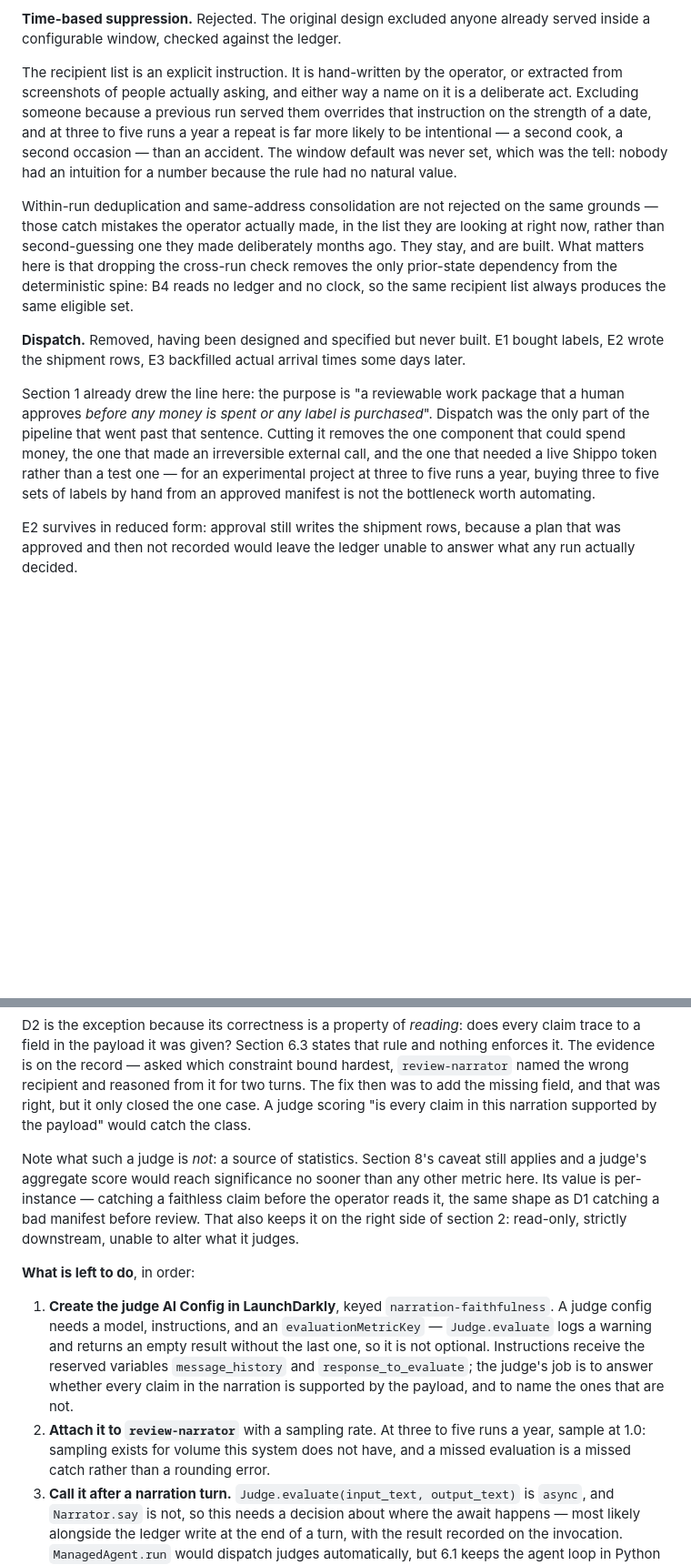
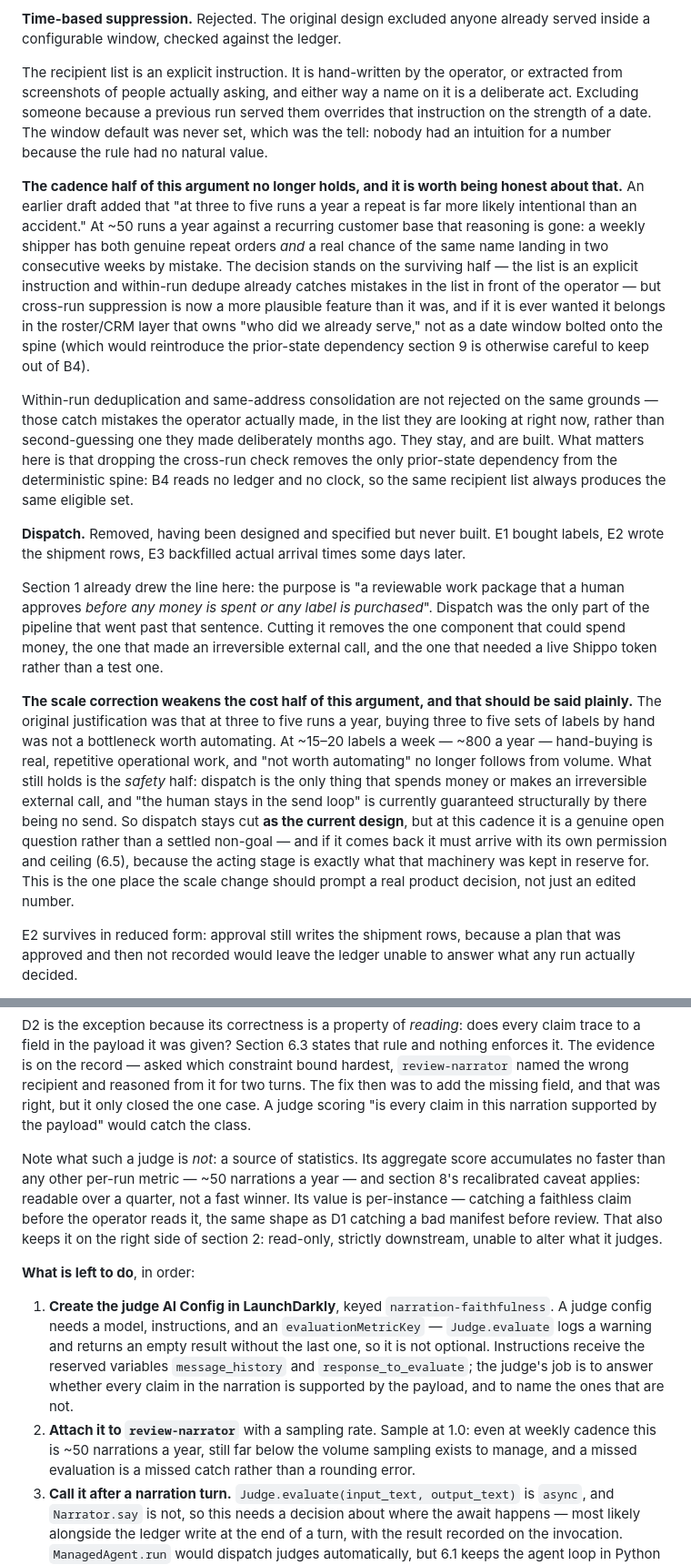
Before and after one commit to jeremy-m-mcgee/bbq-shipment-agent, a Markdown page: docs/design.md, 2 parts joined by grey strips. Shown at 91% size. GitHub-like rendering; blank space fills up the shorter version.

```diff
--- a/docs/design.md
+++ b/docs/design.md
@@ -673,13 +682,17 @@ This entry read "raising the authority ceiling" while a ceiling existed. It no l
 
 **Time-based suppression.** Rejected. The original design excluded anyone already served inside a configurable window, checked against the ledger.
 
-The recipient list is an explicit instruction. It is hand-written by the operator, or extracted from screenshots of people actually asking, and either way a name on it is a deliberate act. Excluding someone because a previous run served them overrides that instruction on the strength of a date, and at three to five runs a year a repeat is far more likely to be intentional — a second cook, a second occasion — than an accident. The window default was never set, which was the tell: nobody had an intuition for a number because the rule had no natural value.
+The recipient list is an explicit instruction. It is hand-written by the operator, or extracted from screenshots of people actually asking, and either way a name on it is a deliberate act. Excluding someone because a previous run served them overrides that instruction on the strength of a date. The window default was never set, which was the tell: nobody had an intuition for a number because the rule had no natural value.
+
+**The cadence half of this argument no longer holds, and it is worth being honest about that.** An earlier draft added that "at three to five runs a year a repeat is far more likely intentional than an accident." At ~50 runs a year against a recurring customer base that reasoning is gone: a weekly shipper has both genuine repeat orders *and* a real chance of the same name landing in two consecutive weeks by mistake. The decision stands on the surviving half — the list is an explicit instruction and within-run dedupe already catches mistakes in the list in front of the operator — but cross-run suppression is now a more plausible feature than it was, and if it is ever wanted it belongs in the roster/CRM layer that owns "who did we already serve," not as a date window bolted onto the spine (which would reintroduce the prior-state dependency section 9 is otherwise careful to keep out of B4).
 
 Within-run deduplication and same-address consolidation are not rejected on the same grounds — those catch mistakes the operator actually made, in the list they are looking at right now, rather than second-guessing one they made deliberately months ago. They stay, and are built. What matters here is that dropping the cross-run check removes the only prior-state dependency from the deterministic spine: B4 reads no ledger and no clock, so the same recipient list always produces the same eligible set.
 
 **Dispatch.** Removed, having been designed and specified but never built. E1 bought labels, E2 wrote the shipment rows, E3 backfilled actual arrival times some days later.
 
-Section 1 already drew the line here: the purpose is "a reviewable work package that a human approves *before any money is spent or any label is purchased*". Dispatch was the only part of the pipeline that went past that sentence. Cutting it removes the one component that could spend money, the one that made an irreversible external call, and the one that needed a live Shippo token rather than a test one — for an experimental project at three to five runs a year, buying three to five sets of labels by hand from an approved manifest is not the bottleneck worth automating.
+Section 1 already drew the line here: the purpose is "a reviewable work package that a human approves *before any money is spent or any label is purchased*". Dispatch was the only part of the pipeline that went past that sentence. Cutting it removes the one component that could spend money, the one that made an irreversible external call, and the one that needed a live Shippo token rather than a test one.
+
+**The scale correction weakens the cost half of this argument, and that should be said plainly.** The original justification was that at three to five runs a year, buying three to five sets of labels by hand was not a bottleneck worth automating. At ~15–20 labels a week — ~800 a year — hand-buying is real, repetitive operational work, and "not worth automating" no longer follows from volume. What still holds is the *safety* half: dispatch is the only thing that spends money or makes an irreversible external call, and "the human stays in the send loop" is currently guaranteed structurally by there being no send. So dispatch stays cut **as the current design**, but at this cadence it is a genuine open question rather than a settled non-goal — and if it comes back it must arrive with its own permission and ceiling (6.5), because the acting stage is exactly what that machinery was kept in reserve for. This is the one place the scale change should prompt a real product decision, not just an edited number.
 
 E2 survives in reduced form: approval still writes the shipment rows, because a plan that was approved and then not recorded would leave the ledger unable to answer what any run actually decided.
 
@@ -797,12 +810,12 @@ The question was never whether judges are available but where one answers someth
 
 D2 is the exception because its correctness is a property of *reading*: does every claim trace to a field in the payload it was given? Section 6.3 states that rule and nothing enforces it. The evidence is on the record — asked which constraint bound hardest, `review-narrator` named the wrong recipient and reasoned from it for two turns. The fix then was to add the missing field, and that was right, but it only closed the one case. A judge scoring "is every claim in this narration supported by the payload" would catch the class.
 
-Note what such a judge is *not*: a source of statistics. Section 8's caveat still applies and a judge's aggregate score would reach significance no sooner than any other metric here. Its value is per-instance — catching a faithless claim before the operator reads it, the same shape as D1 catching a bad manifest before review. That also keeps it on the right side of section 2: read-only, strictly downstream, unable to alter what it judges.
+Note what such a judge is *not*: a source of statistics. Its aggregate score accumulates no faster than any other per-run metric — ~50 narrations a year — and section 8's recalibrated caveat applies: readable over a quarter, not a fast winner. Its value is per-instance — catching a faithless claim before the operator reads it, the same shape as D1 catching a bad manifest before review. That also keeps it on the right side of section 2: read-only, strictly downstream, unable to alter what it judges.
 
 **What is left to do**, in order:
 
 1. **Create the judge AI Config in LaunchDarkly**, keyed `narration-faithfulness`. A judge config needs a model, instructions, and an `evaluationMetricKey` — `Judge.evaluate` logs a warning and returns an empty result without the last one, so it is not optional. Instructions receive the reserved variables `message_history` and `response_to_evaluate`; the judge's job is to answer whether every claim in the narration is supported by the payload, and to name the ones that are not.
-2. **Attach it to `review-narrator`** with a sampling rate. At three to five runs a year, sample at 1.0: sampling exists for volume this system does not have, and a missed evaluation is a missed catch rather than a rounding error.
+2. **Attach it to `review-narrator`** with a sampling rate. Sample at 1.0: even at weekly cadence this is ~50 narrations a year, still far below the volume sampling exists to manage, and a missed evaluation is a missed catch rather than a rounding error.
 3. **Call it after a narration turn.** `Judge.evaluate(input_text, output_text)` is `async`, and `Narrator.say` is not, so this needs a decision about where the await happens — most likely alongside the ledger write at the end of a turn, with the result recorded on the invocation. `ManagedAgent.run` would dispatch judges automatically, but 6.1 keeps the agent loop in Python and that trade is argued above.
 4. **Feed it the payload, not the manifest.** The judge must score against exactly what the narrator was given, or it will mark a claim unsupported that the narrator could not have known was unsupported.
 
```
Also changed, not shown: other parts of docs/design.md (+23 -14 lines).
